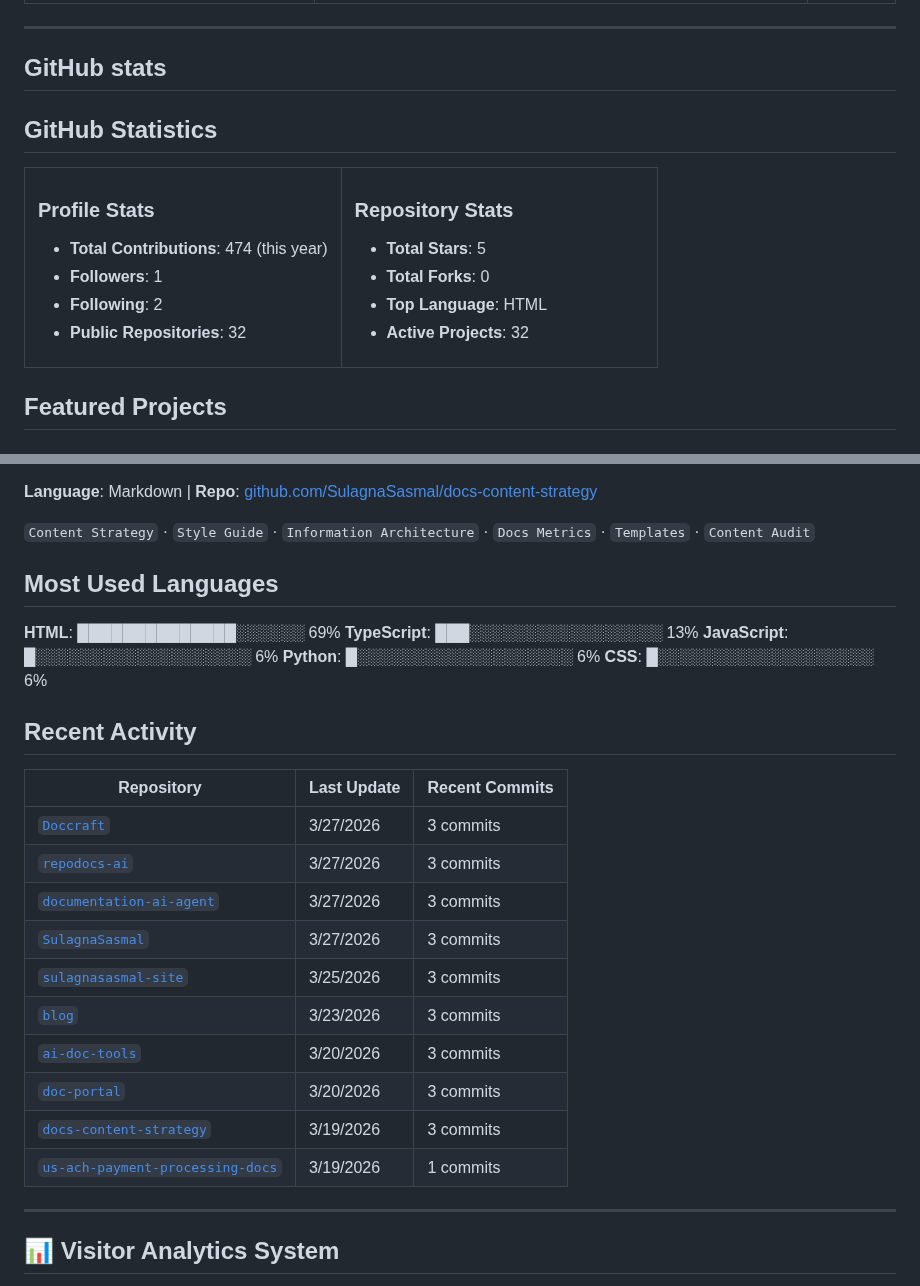
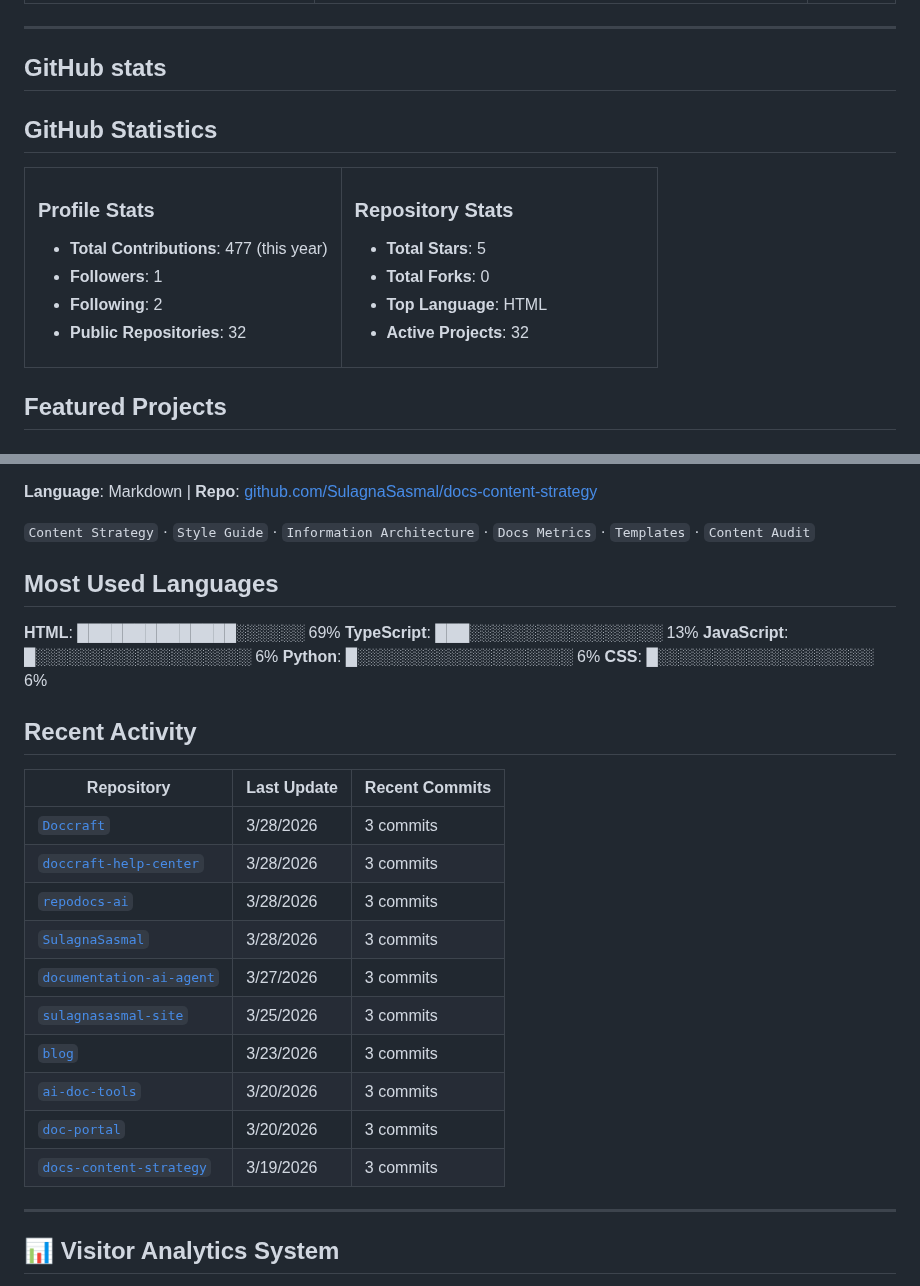
Before and after one commit to SulagnaSasmal/SulagnaSasmal, a Markdown page: README.md, 2 parts joined by grey strips. GitHub-like rendering.

Commit message:
🔄 Update GitHub profile and metrics [skip ci]

```diff
--- a/README.md
+++ b/README.md
@@ -105,6 +105,7 @@
 
 
 
+
 <!-- GITHUB_STATS_START -->
 
 ## GitHub Statistics
@@ -114,7 +115,7 @@
 <td width="50%">
 
 ### Profile Stats
-- **Total Contributions**: 474 (this year)
+- **Total Contributions**: 477 (this year)
 - **Followers**: 1
 - **Following**: 2
 - **Public Repositories**: 32
@@ -133,6 +134,8 @@
 </table>
 
 <!-- GITHUB_STATS_END -->
+
+
 
 
 
@@ -269,6 +272,8 @@
 
 
 
+
+
 <!-- LANGUAGES_START -->
 
 ## Most Used Languages
@@ -323,24 +328,27 @@
 
 
 
+
+
 <!-- ACTIVITY_START -->
 
 ## Recent Activity
 
 | Repository | Last Update | Recent Commits |
 |-----------|-------------|----------------|
-| [`Doccraft`](https://github.com/SulagnaSasmal/Doccraft) | 3/27/2026 | 3 commits |
-| [`repodocs-ai`](https://github.com/SulagnaSasmal/repodocs-ai) | 3/27/2026 | 3 commits |
+| [`Doccraft`](https://github.com/SulagnaSasmal/Doccraft) | 3/28/2026 | 3 commits |
+| [`doccraft-help-center`](https://github.com/SulagnaSasmal/doccraft-help-center) | 3/28/2026 | 3 commits |
+| [`repodocs-ai`](https://github.com/SulagnaSasmal/repodocs-ai) | 3/28/2026 | 3 commits |
+| [`SulagnaSasmal`](https://github.com/SulagnaSasmal/SulagnaSasmal) | 3/28/2026 | 3 commits |
 | [`documentation-ai-agent`](https://github.com/SulagnaSasmal/documentation-ai-agent) | 3/27/2026 | 3 commits |
-| [`SulagnaSasmal`](https://github.com/SulagnaSasmal/SulagnaSasmal) | 3/27/2026 | 3 commits |
 | [`sulagnasasmal-site`](https://github.com/SulagnaSasmal/sulagnasasmal-site) | 3/25/2026 | 3 commits |
 | [`blog`](https://github.com/SulagnaSasmal/blog) | 3/23/2026 | 3 commits |
 | [`ai-doc-tools`](https://github.com/SulagnaSasmal/ai-doc-tools) | 3/20/2026 | 3 commits |
 | [`doc-portal`](https://github.com/SulagnaSasmal/doc-portal) | 3/20/2026 | 3 commits |
 | [`docs-content-strategy`](https://github.com/SulagnaSasmal/docs-content-strategy) | 3/19/2026 | 3 commits |
-| [`us-ach-payment-processing-docs`](https://github.com/SulagnaSasmal/us-ach-payment-processing-docs) | 3/19/2026 | 1 commits |
 
 <!-- ACTIVITY_END -->
+
 
 
 
```
